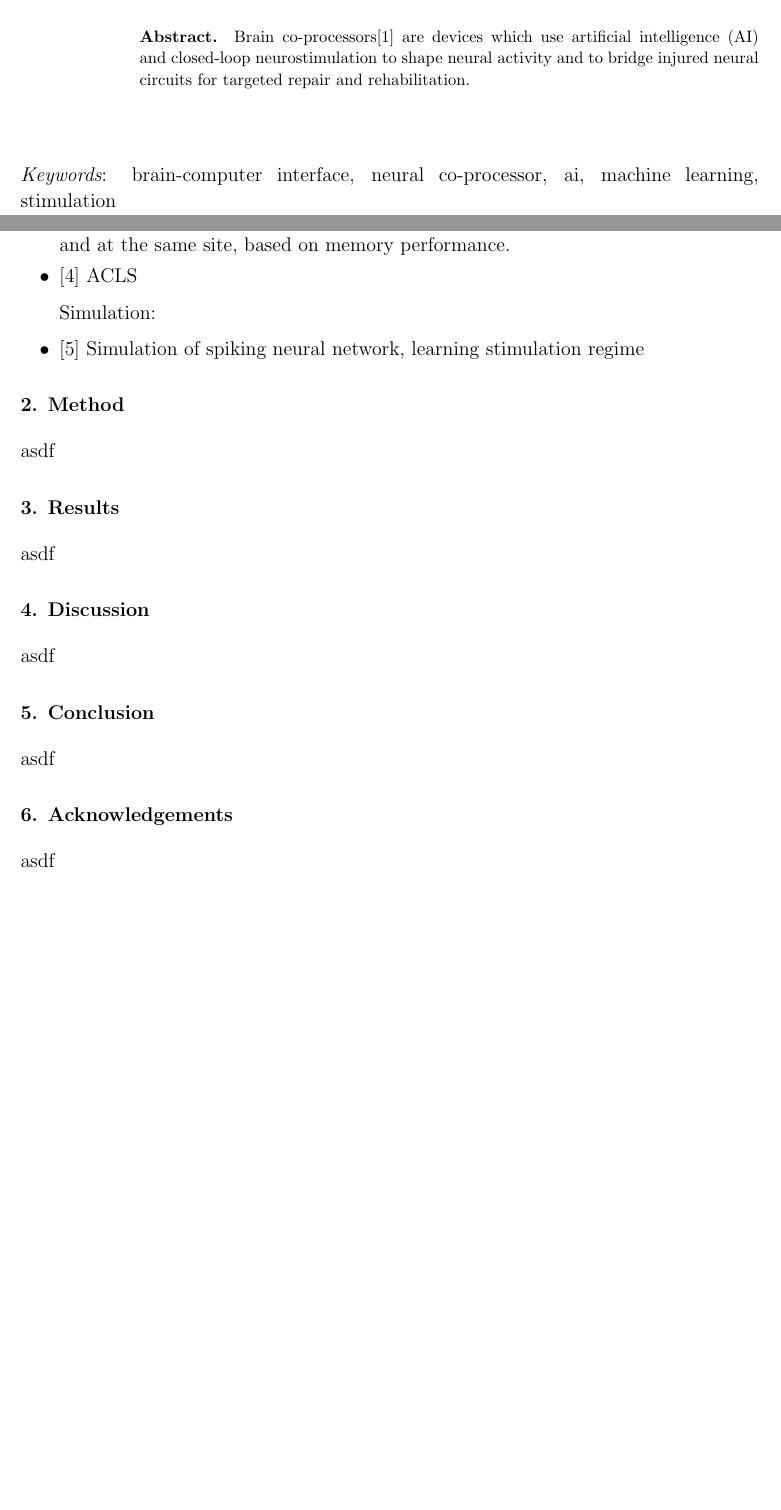
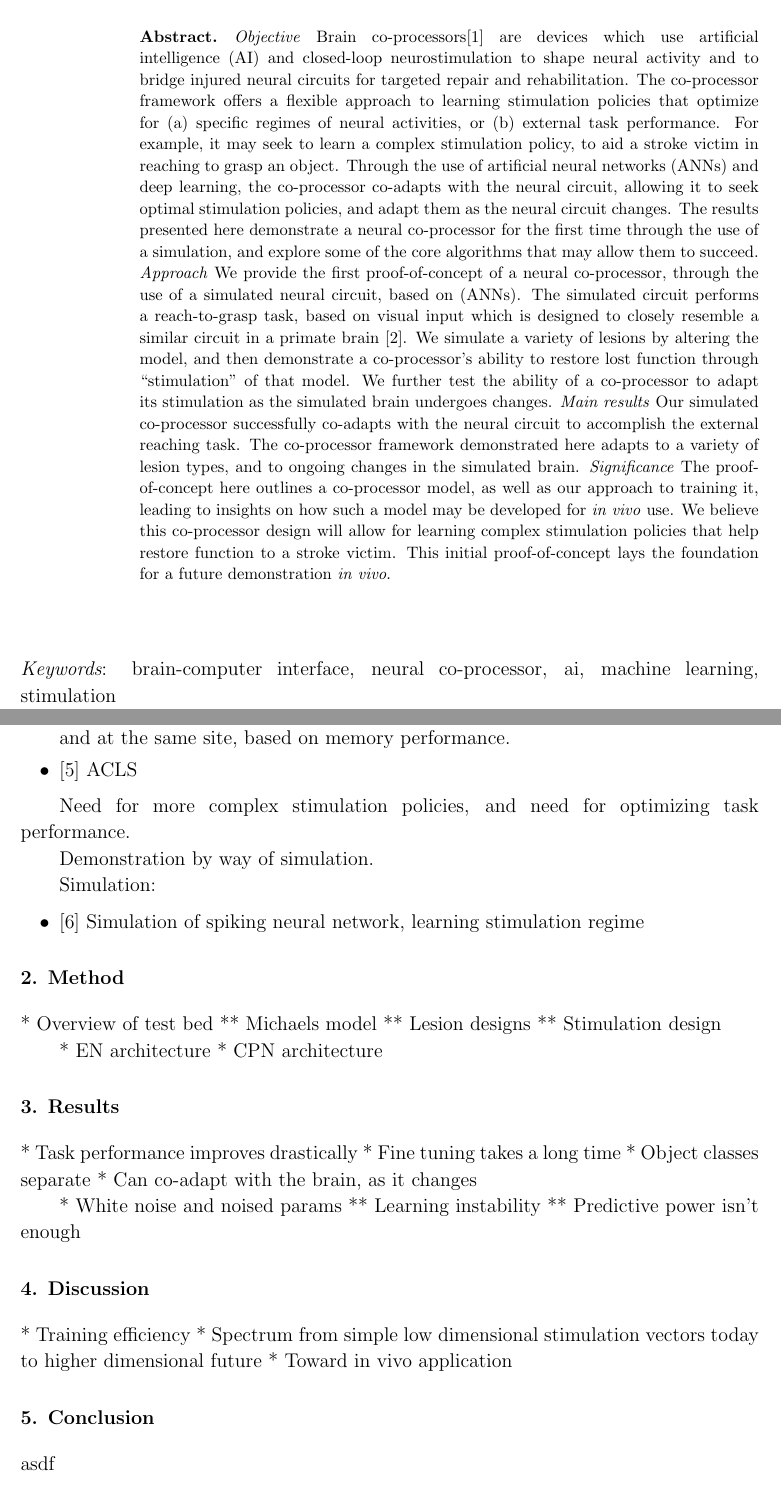
Before and after one commit to mmattb/coproc-poc, a LaTeX paper (paper/article.tex): two parts of pages 1 and 2 of 3, joined at a grey line, cut so that both start at the same text, the shorter picture padded with empty space. Compiled offline with pdfLaTeX.

Commit message:
Paper with complete abstract

```diff
--- a/paper/article.tex
+++ b/paper/article.tex
@@ -61,9 +61,35 @@ Seattle, WA 98105, USA}
 \end{indented}
 
 \begin{abstract}
-Brain co-processors\cite{rao.coproc} are devices which use artificial intelligence (AI) and closed-loop
-neurostimulation to shape neural activity and to bridge injured neural circuits for
-targeted repair and rehabilitation.
+\textit{Objective} Brain co-processors\cite{rao.coproc} are devices which use artificial
+intelligence (AI) and closed-loop neurostimulation to shape neural activity and to bridge
+injured neural circuits for targeted repair and rehabilitation. The co-processor framework
+offers a flexible approach to learning stimulation policies that optimize for
+(a) specific regimes of neural activities, or (b) external task performance.
+For example, it may seek to learn a complex stimulation policy, to aid a
+stroke victim in reaching to grasp an object.
+Through the use of artificial neural networks (ANNs) and deep learning, the
+co-processor co-adapts with the neural circuit, allowing it to seek optimal
+stimulation policies, and adapt them as the neural circuit changes. The results
+presented here demonstrate a neural co-processor for the first time through
+the use of a simulation, and explore some of the core algorithms that may allow them
+to succeed. \textit{Approach} We provide the first proof-of-concept of a neural
+co-processor, through the use of a simulated neural circuit, based on (ANNs).
+The simulated circuit performs a reach-to-grasp task, based on visual
+input which is designed to closely resemble a similar circuit in a primate brain
+\cite{michaels.mrnn}. We simulate a variety of lesions by altering the model, and
+then demonstrate a co-processor's ability to restore lost function through
+``stimulation'' of that model. We further test the ability of a
+co-processor to adapt its stimulation as the simulated brain
+undergoes changes. \textit{Main results} Our simulated co-processor
+successfully co-adapts with the neural circuit to accomplish the external reaching
+task. The co-processor framework demonstrated here adapts to a variety of lesion
+types, and to ongoing changes in the simulated brain. \textit{Significance} The proof-of-concept here
+outlines a co-processor model, as well as our approach to training it, leading to
+insights on how such a model may be developed for \textit{in vivo} use. We believe this
+co-processor design will allow for learning complex stimulation policies that
+help restore function to a stroke victim. This initial proof-of-concept lays
+the foundation for a future demonstration \textit{in vivo}.
 \end{abstract}
 
 \vspace{2pc}
@@ -91,6 +124,9 @@ Closed-loop control:
 	\item \cite{tafazoli.acls} ACLS
 \end{itemize}
 
+Need for more complex stimulation policies, and need for optimizing task performance.
+
+Demonstration by way of simulation.
 
 Simulation:
 \begin{itemize}
@@ -98,19 +134,36 @@ Simulation:
 \end{itemize}
 
 \section{Method}
-asdf
+
+* Overview of test bed
+** Michaels model
+** Lesion designs
+** Stimulation design
+
+* EN architecture
+* CPN architecture
 
 \section{Results}
-asdf
+
+* Task performance improves drastically
+* Fine tuning takes a long time
+* Object classes separate
+* Can co-adapt with the brain, as it changes
+
+* White noise and noised params
+** Learning instability
+** Predictive power isn't enough
 
 \section{Discussion}
-asdf
+* Training efficiency
+* Spectrum from simple low dimensional stimulation vectors today to higher dimensional future
+* Toward in vivo application
 
 \section{Conclusion}
 asdf
 
 \section{Acknowledgements}
-asdf
+Ganguly, Priya, Anca, Justin, Luciano
 
 \section{Ethical Statement}
 asdf
```
Also changed, not shown: paper/refs.bib (+17 -2 lines), paper/article.pdf, paper/article.tex (9 more changed lines).
